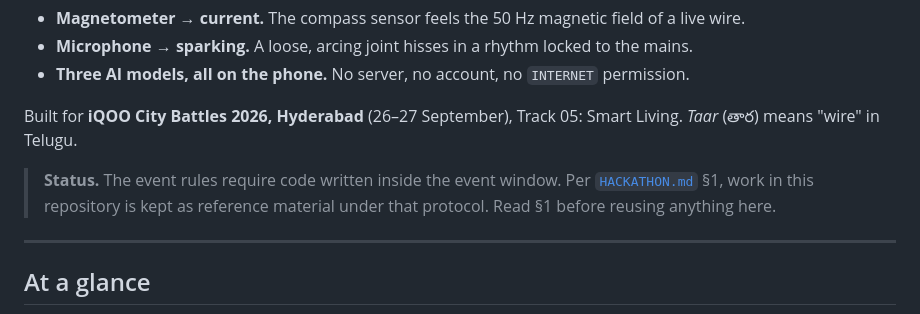
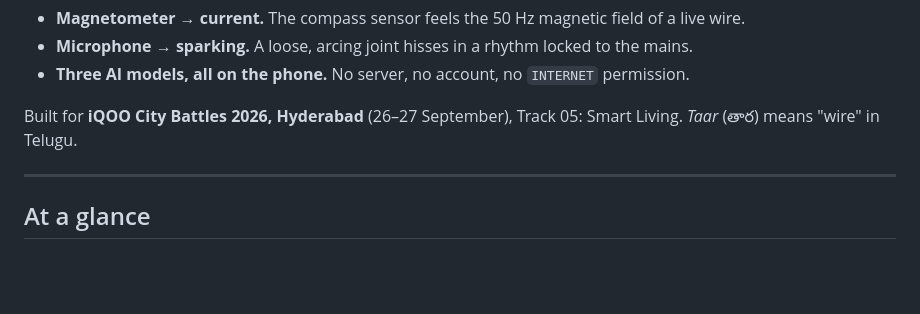
Before and after one commit to Pgoutham47/taar, a Markdown page: README.md, the part around the change. Drawn GitHub-style; blank space fills up the shorter version.

Commit message:
Remove the status note from the README

```diff
--- a/README.md
+++ b/README.md
@@ -10,10 +10,6 @@ wire, and it never touches the internet.**
 
 Built for **iQOO City Battles 2026, Hyderabad** (26–27 September), Track 05: Smart Living.
 *Taar* (తార) means "wire" in Telugu.
-
-> **Status.** The event rules require code written inside the event window. Per
-> [`HACKATHON.md`](HACKATHON.md) §1, work in this repository is kept as reference
-> material under that protocol. Read §1 before reusing anything here.
 
 ---
 
```
